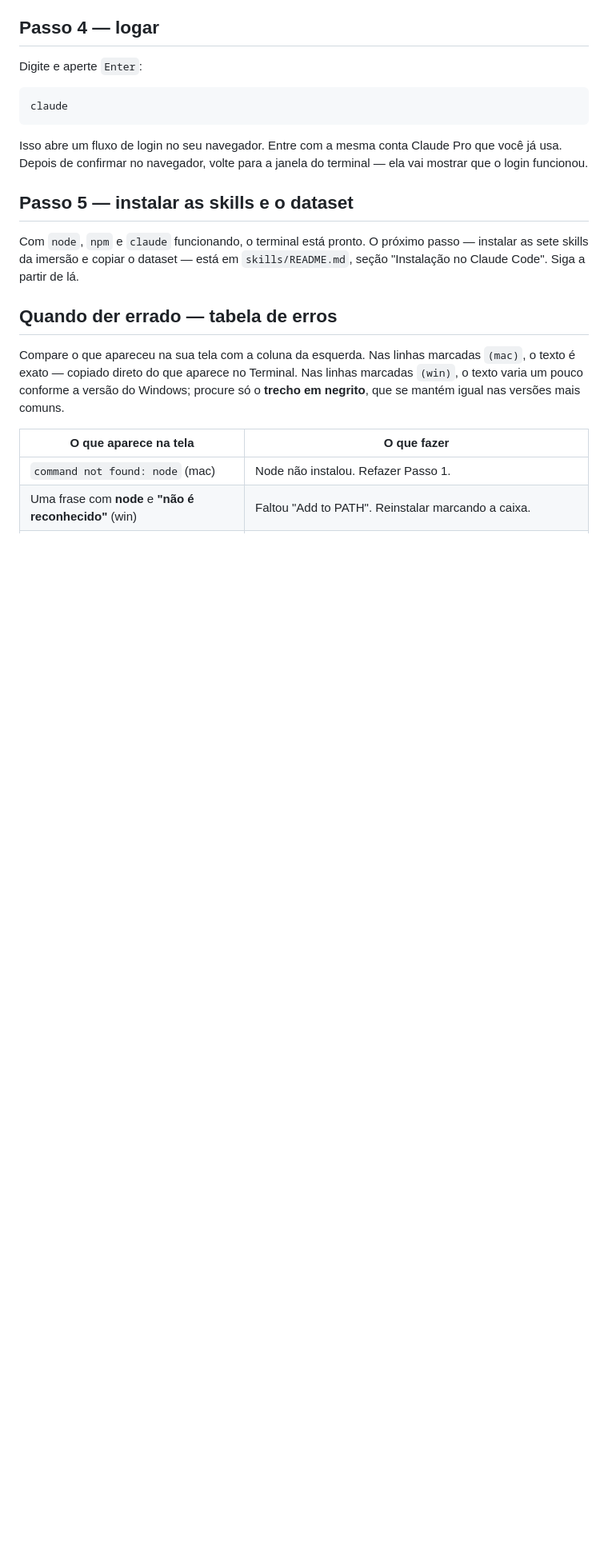
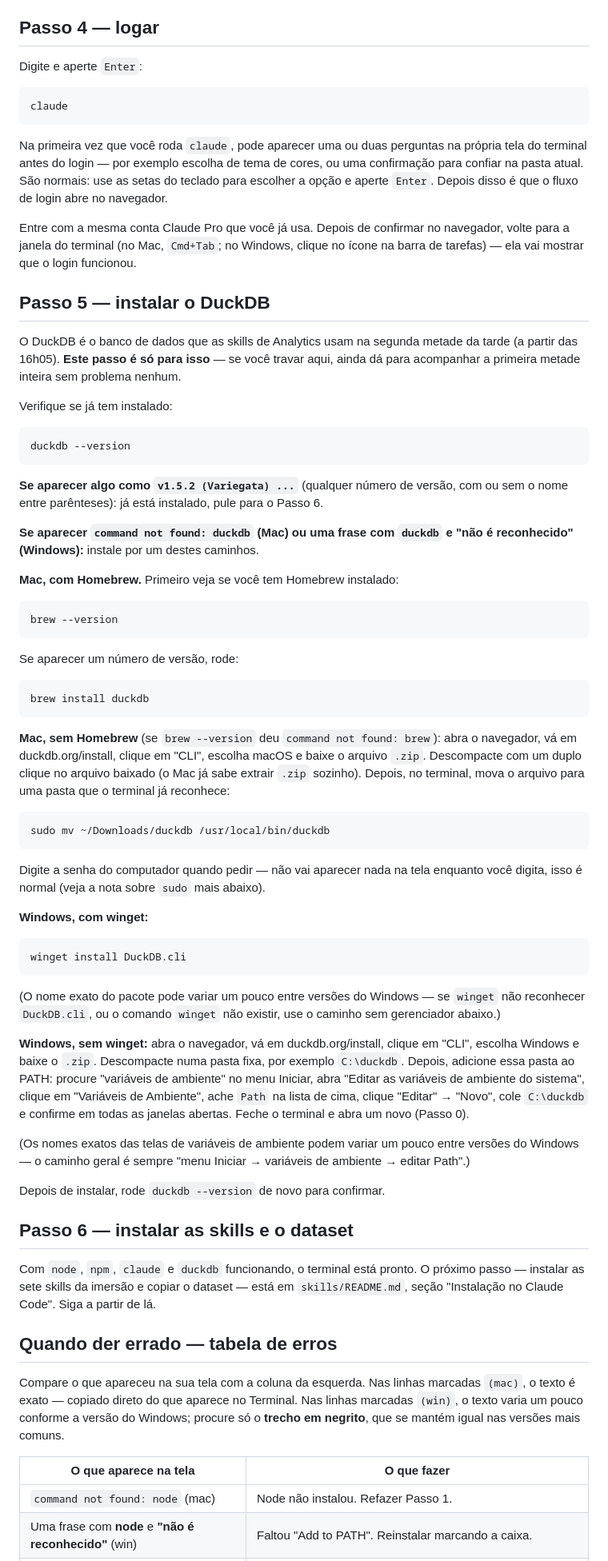
Before and after one commit to lucianfialho/talks-2026, a Markdown page: 05-imersao-cro/instalacao.md, the part around one of its changes. Shown at 80% size. Rendered like a GitHub page; blank space fills up the shorter version.

Commit message:
docs: instalar duckdb e reduzir pressupostos implícitos no guia
Defeito grave do plano (não do guia): nenhum passo instalava o DuckDB, e
srm-check, post-test-segments, hipotese-estruturada (Code) e o próprio
skills/README.md dependem dele — todo aluno travaria no bloco das 16h05.
Novo Passo 5 cobre o teste "já tenho?", Homebrew/winget, e um caminho sem
gerenciador de pacotes (download direto + mover para /usr/local/bin no
mac, ou pasta fixa + editar PATH no Windows) para não deixar ninguém sem
saída. Marca explicitamente que esse passo vale só para a segunda metade.

Também fecha três pressupostos implícitos apontados na revisão: define o
que "fechar o terminal" significa (X da janela / Cmd+Q, não minimizar),
avisa sobre as telas iniciais do primeiro `claude` (tema, confiar na
pasta) sem inventar o texto exato delas, e menciona como alternar de
volta para a janela do terminal depois do instalador do Node e do login
no navegador.

Co-Authored-By: Claude Opus 5 (1M context) <noreply@anthropic.com>
Claude-Session: https://claude.ai/code/session_016U46YidswpdD9iJxSrWHRT

````diff
--- a/05-imersao-cro/instalacao.md
+++ b/05-imersao-cro/instalacao.md
@@ -104,16 +115,94 @@ Digite e aperte `Enter`:
 claude
 ```
 
-Isso abre um fluxo de login no seu navegador. Entre com a mesma conta
-Claude Pro que você já usa. Depois de confirmar no navegador, volte para
-a janela do terminal — ela vai mostrar que o login funcionou.
+Na primeira vez que você roda `claude`, pode aparecer uma ou duas
+perguntas na própria tela do terminal antes do login — por exemplo escolha
+de tema de cores, ou uma confirmação para confiar na pasta atual. São
+normais: use as setas do teclado para escolher a opção e aperte `Enter`.
+Depois disso é que o fluxo de login abre no navegador.
 
-## Passo 5 — instalar as skills e o dataset
+Entre com a mesma conta Claude Pro que você já usa. Depois de confirmar no
+navegador, volte para a janela do terminal (no Mac, `Cmd+Tab`; no Windows,
+clique no ícone na barra de tarefas) — ela vai mostrar que o login
+funcionou.
 
-Com `node`, `npm` e `claude` funcionando, o terminal está pronto. O
-próximo passo — instalar as sete skills da imersão e copiar o dataset —
-está em `skills/README.md`, seção "Instalação no Claude Code". Siga a
-partir de lá.
+## Passo 5 — instalar o DuckDB
+
+O DuckDB é o banco de dados que as skills de Analytics usam na segunda
+metade da tarde (a partir das 16h05). **Este passo é só para isso** — se
+você travar aqui, ainda dá para acompanhar a primeira metade inteira sem
+problema nenhum.
+
+Verifique se já tem instalado:
+
+```
+duckdb --version
+```
+
+**Se aparecer algo como `v1.5.2 (Variegata) ...`** (qualquer número de
+versão, com ou sem o nome entre parênteses): já está instalado, pule para
+o Passo 6.
+
+**Se aparecer `command not found: duckdb` (Mac) ou uma frase com
+`duckdb` e "não é reconhecido" (Windows):** instale por um destes
+caminhos.
+
+**Mac, com Homebrew.** Primeiro veja se você tem Homebrew instalado:
+
+```
+brew --version
+```
+
+Se aparecer um número de versão, rode:
+
+```
+brew install duckdb
+```
+
+**Mac, sem Homebrew** (se `brew --version` deu `command not found:
+brew`): abra o navegador, vá em duckdb.org/install, clique em "CLI",
+escolha macOS e baixe o arquivo `.zip`. Descompacte com um duplo clique no
+arquivo baixado (o Mac já sabe extrair `.zip` sozinho). Depois, no
+terminal, mova o arquivo para uma pasta que o terminal já reconhece:
+
+```
+sudo mv ~/Downloads/duckdb /usr/local/bin/duckdb
+```
+
+Digite a senha do computador quando pedir — não vai aparecer nada na tela
+enquanto você digita, isso é normal (veja a nota sobre `sudo` mais
+abaixo).
+
+**Windows, com winget:**
+
+```
+winget install DuckDB.cli
+```
+
+(O nome exato do pacote pode variar um pouco entre versões do Windows — se
+`winget` não reconhecer `DuckDB.cli`, ou o comando `winget` não existir,
+use o caminho sem gerenciador abaixo.)
+
+**Windows, sem winget:** abra o navegador, vá em duckdb.org/install,
+clique em "CLI", escolha Windows e baixe o `.zip`. Descompacte numa pasta
+fixa, por exemplo `C:\duckdb`. Depois, adicione essa pasta ao PATH:
+procure "variáveis de ambiente" no menu Iniciar, abra "Editar as variáveis
+de ambiente do sistema", clique em "Variáveis de Ambiente", ache `Path` na
+lista de cima, clique "Editar" → "Novo", cole `C:\duckdb` e confirme em
+todas as janelas abertas. Feche o terminal e abra um novo (Passo 0).
+
+(Os nomes exatos das telas de variáveis de ambiente podem variar um pouco
+entre versões do Windows — o caminho geral é sempre "menu Iniciar →
+variáveis de ambiente → editar Path".)
+
+Depois de instalar, rode `duckdb --version` de novo para confirmar.
+
+## Passo 6 — instalar as skills e o dataset
+
+Com `node`, `npm`, `claude` e `duckdb` funcionando, o terminal está
+pronto. O próximo passo — instalar as sete skills da imersão e copiar o
+dataset — está em `skills/README.md`, seção "Instalação no Claude Code".
+Siga a partir de lá.
 
 ## Quando der errado — tabela de erros
 
````
Also changed, not shown: other parts of 05-imersao-cro/instalacao.md (+18 -3 lines).
